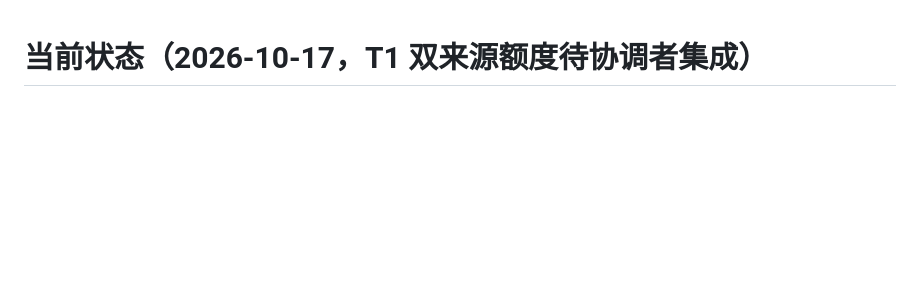
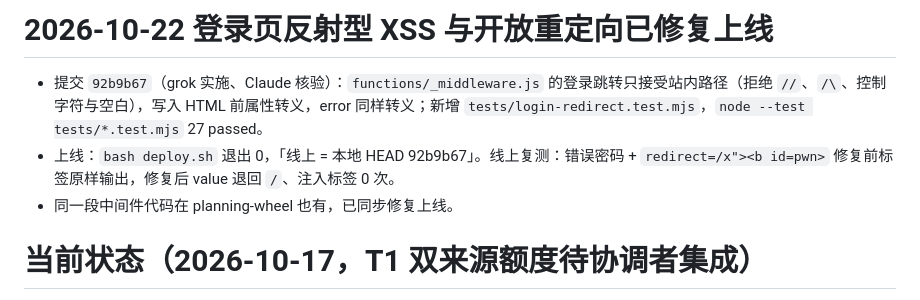
Before and after one commit to ranzi0000/ranzi-space, a Markdown page: PROGRESS.md, the part around the change. GitHub-like rendering; blank space fills up the shorter version.

Commit message:
PROGRESS：记录登录页 XSS 修复上线

```diff
--- a/PROGRESS.md
+++ b/PROGRESS.md
@@ -1,3 +1,9 @@
+# 2026-10-22 登录页反射型 XSS 与开放重定向已修复上线
+
+- 提交 `92b9b67`（grok 实施、Claude 核验）：`functions/_middleware.js` 的登录跳转只接受站内路径（拒绝 `//`、`/\`、控制字符与空白），写入 HTML 前属性转义，error 同样转义；新增 `tests/login-redirect.test.mjs`，`node --test tests/*.test.mjs` 27 passed。
+- 上线：`bash deploy.sh` 退出 0，「线上 = 本地 HEAD 92b9b67」。线上复测：错误密码 + `redirect=/x"><b id=pwn>` 修复前标签原样输出，修复后 value 退回 `/`、注入标签 0 次。
+- 同一段中间件代码在 planning-wheel 也有，已同步修复上线。
+
 # 当前状态（2026-10-17，T1 双来源额度待协调者集成）
 
 - 范围：仅第二轮计划 T1；在 `ranzi-space-r2` worktree 修改，未 add/commit/新建分支/push/部署，未操作浏览器、Kindle 或 LaunchAgent。
```
